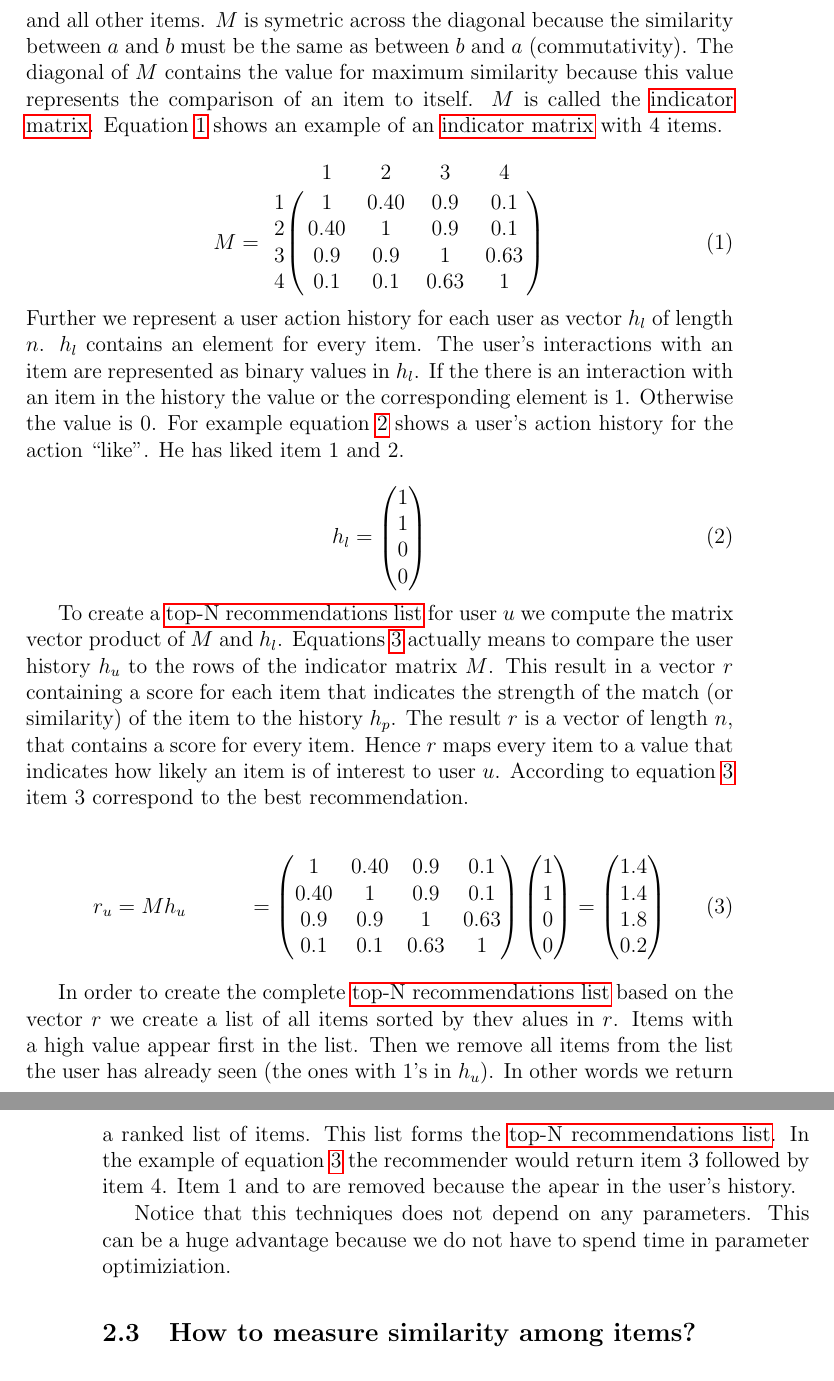
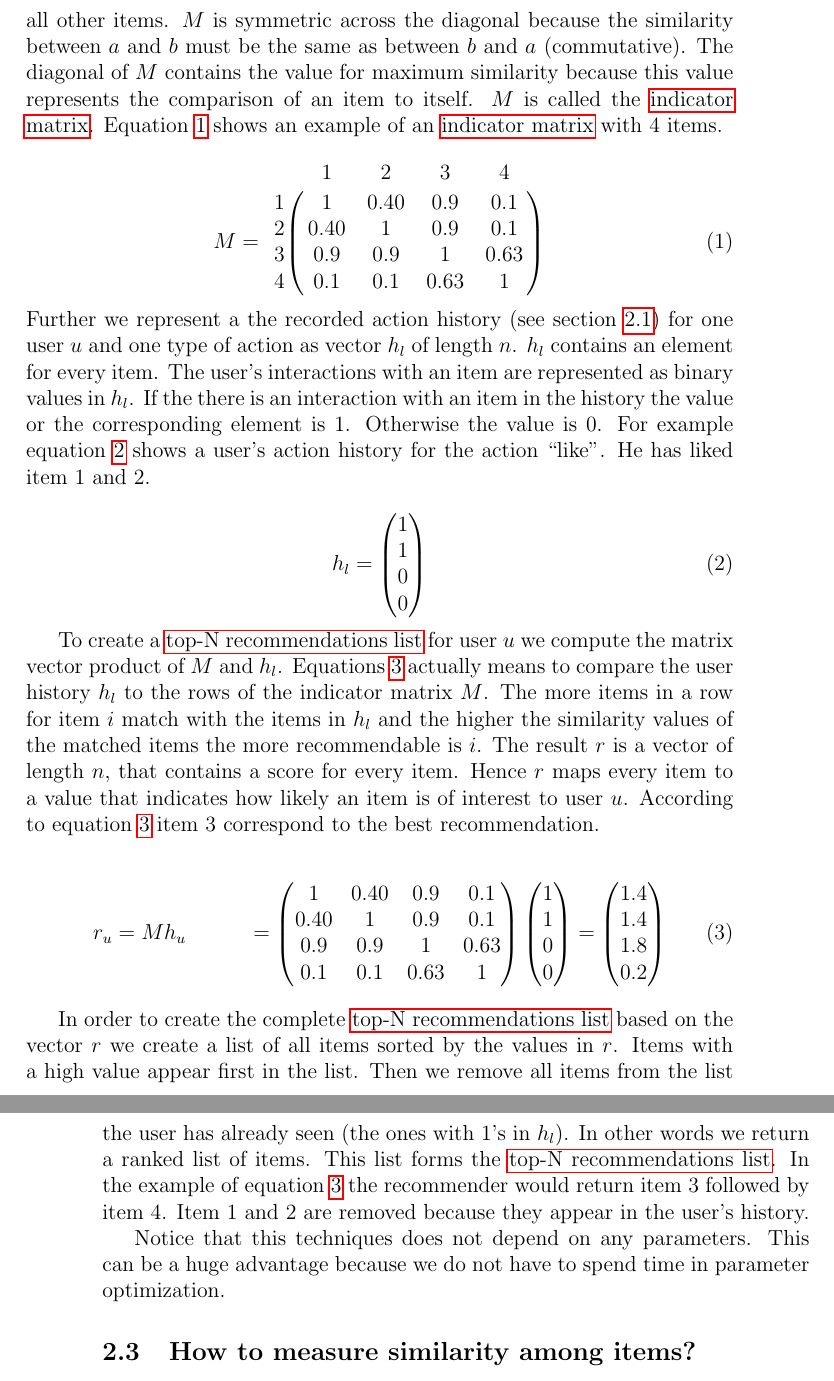
Before and after one commit to Hofmaier/comstock, a LaTeX paper (tex/master.tex, which reads tex/topnmath.tex): two parts of pages 13 and 14 of 43, joined at a grey line, cut so that both start at the same text. Compiled offline with pdfLaTeX.

Commit message:
spelling topnmath

```diff
--- a/tex/topnmath.tex
+++ b/tex/topnmath.tex
@@ -4,5 +4,5 @@ This section gives a mathematical description of the top-N recommendation task a
 
-Suppose we have a metric to express similarity between two items as a numerical value and the magnitude of the value determines the strength of similarity. If we compute the similarity for every item pair in a set of $n$ items, we can represent the result in a matrix $M$. $M$ is a $n \times n$ matrix. Each row and each column contains the similarities between one particular item and all other items. $M$ is symetric across the diagonal because the similarity between $a$ and $b$ must be the same as between $b$ and $a$ (commutativity). The diagonal of $M$ contains the value for maximum similarity because this value represents the comparison of an item to itself. $M$ is called the \gls{indicatorm}. Equation \ref{eq:similaritymatrix} shows an example of an \gls{indicatorm} with 4 items.
+Suppose we have a metric to express similarity between two items as a numerical value and the magnitude of the value determines the strength of similarity. If we compute the similarity for every item pair in a set of $n$ items, we can represent the result in a matrix $M$. $M$ is a $n \times n$ matrix. Each row and each column contains the similarities between one particular item and all other items. $M$ is symmetric across the diagonal because the similarity between $a$ and $b$ must be the same as between $b$ and $a$ (commutative). The diagonal of $M$ contains the value for maximum similarity because this value represents the comparison of an item to itself. $M$ is called the \gls{indicatorm}. Equation \ref{eq:similaritymatrix} shows an example of an \gls{indicatorm} with 4 items.
 
 \begin{equation}
   \label{eq:similaritymatrix}
@@ -12,7 +12,7 @@ M =\bordermatrix{~ & 1 & 2 & 3 & 4 \cr
  3& 0.9 & 0.9 &1  & 0.63 \cr
  4 & 0.1 & 0.1 & 0.63 &1  \cr}
 \end{equation}
-Further we represent a user action history for each user as vector $h_l$ of length $n$. $h_l$ contains an element for every item. The user's interactions with an item are represented as binary values in $h_l$. If the there is an interaction with an item in the history the value or the corresponding element is 1. Otherwise the value is 0. For example equation \ref{eq:history} shows a user's action history for the action ``like''. He has liked item 1 and 2.
+Further we represent a the recorded action history (see section \ref{sec:inputdata}) for one user $u$ and one type of action as vector $h_l$ of length $n$. $h_l$ contains an element for every item. The user's interactions with an item are represented as binary values in $h_l$. If the there is an interaction with an item in the history the value or the corresponding element is 1. Otherwise the value is 0. For example equation \ref{eq:history} shows a user's action history for the action ``like''. He has liked item 1 and 2.
 
 \begin{equation}
 \label{eq:history}
@@ -25,7 +25,7 @@ h_l =
 \end{pmatrix}
 \end{equation}
 
-To create a \gls{topn} for user $u$ we compute the matrix vector product of $M$ and $h_l$. Equations \ref{eq:recommendation} actually means to compare the user history $h_u$ to the rows of the indicator matrix $M$. This result in a vector $r$ containing a score for each item that indicates the strength of the match (or similarity) of the item to the history $h_p$. The result $r$ is a vector of length $n$, that contains a score for every item. Hence $r$ maps every item to a value that indicates how likely an item is of interest to user $u$. According to equation \ref{eq:recommendation} item 3 correspond to the best recommendation.
+To create a \gls{topn} for user $u$ we compute the matrix vector product of $M$ and $h_l$. Equations \ref{eq:recommendation} actually means to compare the user history $h_l$ to the rows of the indicator matrix $M$. The more items in a row for item $i$ match with the items in $h_l$ and the higher the similarity values of the matched items the more recommendable is $i$. The result $r$ is a vector of length $n$, that contains a score for every item. Hence $r$ maps every item to a value that indicates how likely an item is of interest to user $u$. According to equation \ref{eq:recommendation} item 3 correspond to the best recommendation.
 
 \begin{align}
   \label{eq:recommendation}
@@ -52,6 +52,6 @@ r_u &= M h_u
 \end{pmatrix}
 \end{align}
 
-In order to create the complete \gls{topn} based on the vector $r$ we create a list of all items sorted by thev alues in $r$. Items with a high value appear first in the list. Then we remove all items from the list the user has already seen (the ones with 1's in $h_u$). In other words we return a ranked list of items. This list forms the \gls{topn}. In the example of equation \ref{eq:recommendation} the recommender would return item 3 followed by item 4. Item 1 and to are removed because the apear in the user's history.
+In order to create the complete \gls{topn} based on the vector $r$ we create a list of all items sorted by the values in $r$. Items with a high value appear first in the list. Then we remove all items from the list the user has already seen (the ones with 1's in $h_l$). In other words we return a ranked list of items. This list forms the \gls{topn}. In the example of equation \ref{eq:recommendation} the recommender would return item 3 followed by item 4. Item 1 and 2 are removed because they appear in the user's history.
 
-Notice that this techniques does not depend on any parameters. This can be a huge advantage because we do not have to spend time in parameter optimiziation.
+Notice that this techniques does not depend on any parameters. This can be a huge advantage because we do not have to spend time in parameter optimization.
```
Also changed, not shown: tex/topnmath.tex (2 more changed lines), 1 other file.
